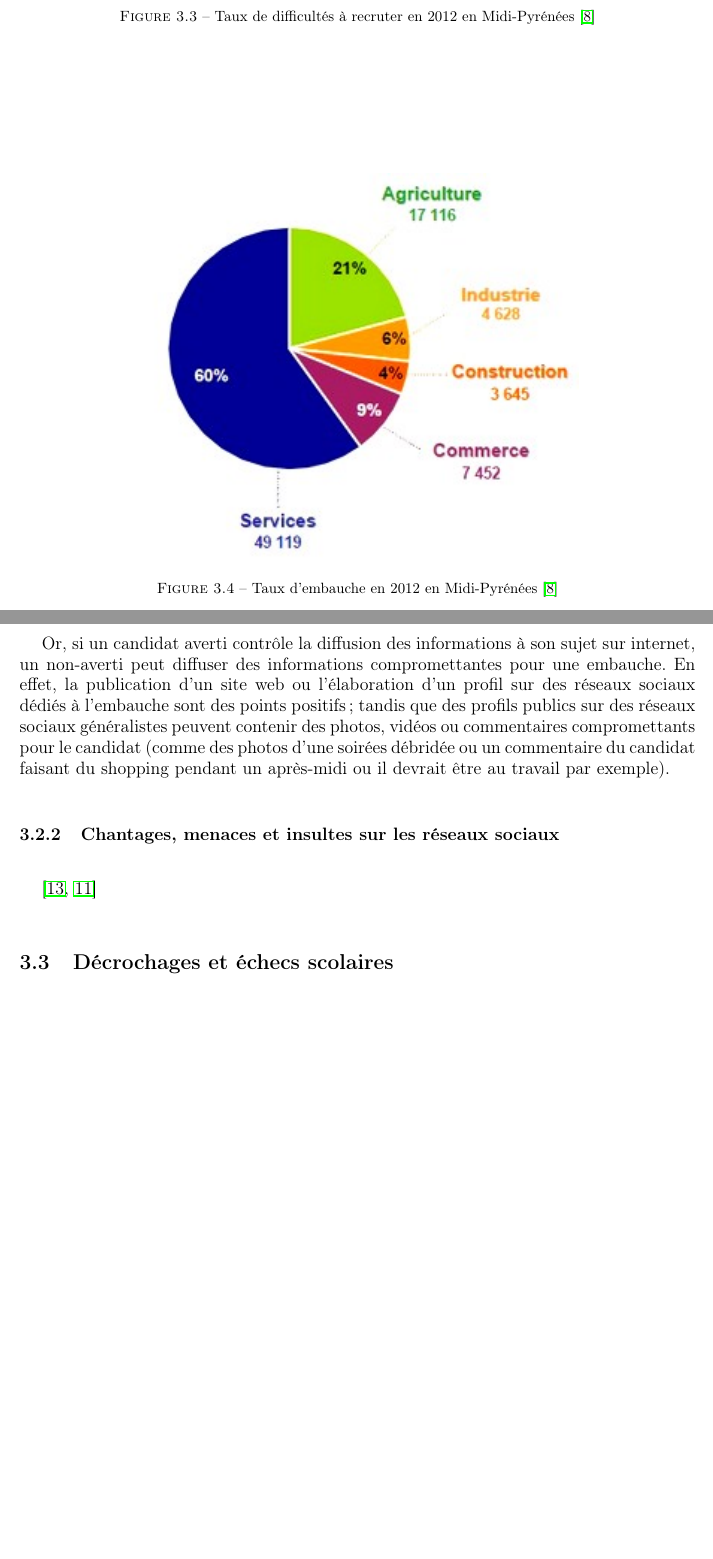
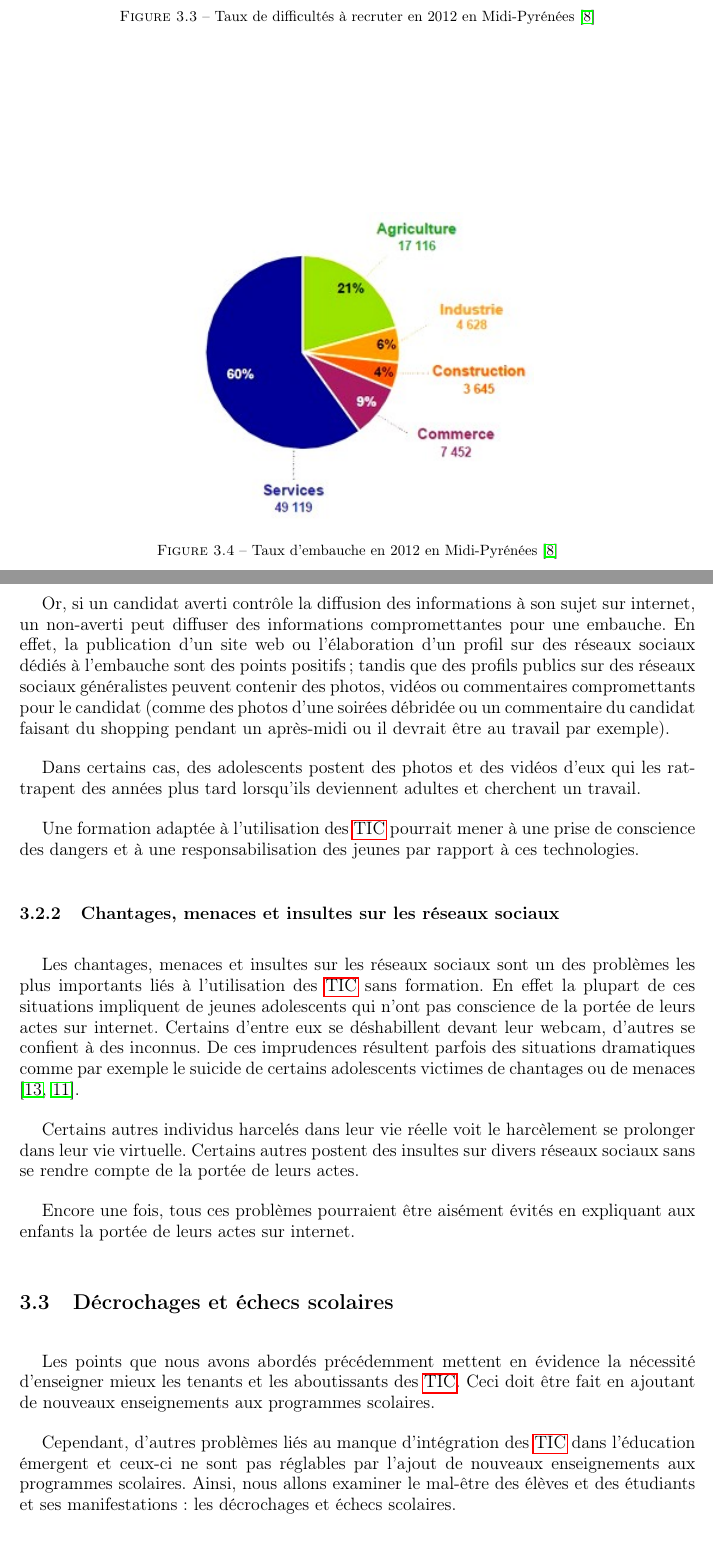
Before and after one commit to Patre/epistemo, a LaTeX document (rapport/rapport.tex, which reads rapport/pourquoi.tex): two parts of pages 11 and 12 of 16 before the commit and two parts of pages 11 and 12 of 17 after it, joined at a grey line, cut so that both start at the same text, the shorter picture padded with empty space. Compiled offline with pdfLaTeX.

Commit message:
suite pourquoi rapport

```diff
--- a/rapport/pourquoi.tex
+++ b/rapport/pourquoi.tex
@@ -47,7 +47,7 @@ D'autre part, l'air du temps pousse les jeunes à devenir entrepreneurs de par l
 \end{figure}
 \begin{figure}[p]
 \centering
-\includegraphics[scale=1]{../resources/illustrations/embauches}
+\includegraphics[scale=0.8]{../resources/illustrations/embauches}
 \caption{Taux d'embauche en 2012 en Midi-Pyrénées \cite{recrutement_midi_pyr}}
 \label{embauche}
 \end{figure}
@@ -64,12 +64,24 @@ De plus en plus de recruteurs (surtout aux USA) tapent le nom des candidats dans
 
 Or, si un candidat averti contrôle la diffusion des informations à son sujet sur internet, un non-averti peut diffuser des informations compromettantes pour une embauche. En effet, la publication d'un site web ou l'élaboration d'un profil sur des réseaux sociaux dédiés à l'embauche sont des points positifs ; tandis que des profils publics sur des réseaux sociaux généralistes peuvent contenir des photos, vidéos ou commentaires compromettants pour le candidat (comme des photos d'une soirées débridée ou un commentaire du candidat faisant du shopping pendant un après-midi ou il devrait être au travail par exemple).
 
+Dans certains cas, des adolescents postent des photos et des vidéos d'eux qui les rattrapent des années plus tard lorsqu'ils deviennent adultes et cherchent un travail.
+
+Une formation adaptée à l'utilisation des \gls{ticLabel} pourrait mener à une prise de conscience des dangers et à une responsabilisation des jeunes par rapport à ces technologies.
+
 \subsection{Chantages, menaces et insultes sur les réseaux sociaux}
-\cite{chantage_facebook, harcel_facebook}
+Les chantages, menaces et insultes sur les réseaux sociaux sont un des problèmes les plus importants liés à l'utilisation des \gls{ticLabel} sans formation. En effet la plupart de ces situations impliquent de jeunes adolescents qui n'ont pas conscience de la portée de leurs actes sur internet. Certains d'entre eux se déshabillent devant leur webcam, d'autres se confient à des inconnus. De ces imprudences résultent parfois des situations dramatiques comme par exemple le suicide de certains adolescents victimes de chantages ou de menaces \cite{chantage_facebook, harcel_facebook}.
+
+Certains autres individus harcelés dans leur vie réelle voit le harcèlement se prolonger dans leur vie virtuelle. Certains autres postent des insultes sur divers réseaux sociaux sans se rendre compte de la portée de leurs actes.
+
+Encore une fois, tous ces problèmes pourraient être aisément évités en expliquant aux enfants la portée de leurs actes sur internet.
 
 
 
 \section{Décrochages et échecs scolaires}
+Les points que nous avons abordés précédemment mettent en évidence la nécessité d'enseigner mieux les tenants et les aboutissants des \gls{ticLabel}. Ceci doit être fait en ajoutant de nouveaux enseignements aux programmes scolaires.
+
+Cependant, d'autres problèmes liés au manque d'intégration des \gls{ticLabel} dans l'éducation émergent et ceux-ci ne sont pas réglables par l'ajout de nouveaux enseignements aux programmes scolaires. Ainsi, nous allons examiner le mal-être des élèves et des étudiants et ses manifestations : les décrochages et échecs scolaires.
+
 \subsection{La formation des étudiants en inadéquation avec leurs attentes}
 
 
--- a/rapport/rapport.tex
+++ b/rapport/rapport.tex
@@ -43,8 +43,8 @@
 % Siècle %
 \newcommand{\siecle}[1]{\cRM{#1}\textsuperscript{e}~siècle}
 
+\makeglossaries
 \input{glossary.tex}
-\makeglossaries
 
 \begin{document}
 
```
Also changed, not shown: rapport/rapport.tex (4 more changed lines).
